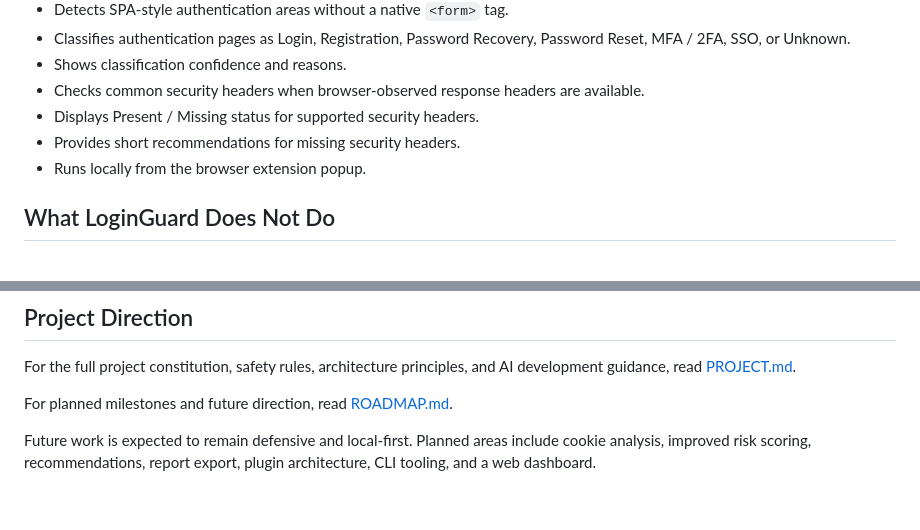
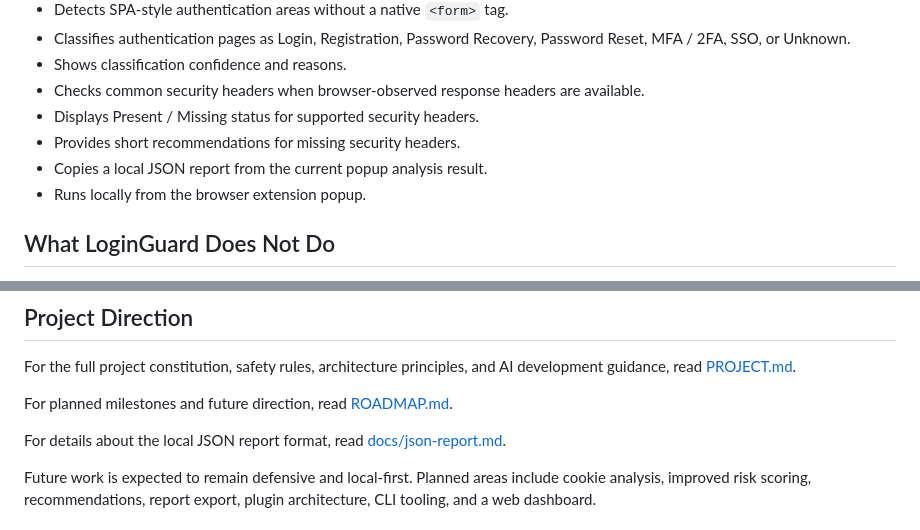
Before and after one commit to wsrakr/LoginGuard, a Markdown page: README.md, 2 parts joined by grey strips. GitHub-like rendering; blank space fills up the shorter version.

Commit message:
docs: document local JSON report copy

```diff
--- a/README.md
+++ b/README.md
@@ -40,6 +40,7 @@ The project does not guarantee that a page is secure. It highlights visible sign
 - Checks common security headers when browser-observed response headers are available.
 - Displays Present / Missing status for supported security headers.
 - Provides short recommendations for missing security headers.
+- Copies a local JSON report from the current popup analysis result.
 - Runs locally from the browser extension popup.
 
 ## What LoginGuard Does Not Do
@@ -109,6 +110,8 @@ For the full project constitution, safety rules, architecture principles, and AI
 
 For planned milestones and future direction, read [ROADMAP.md](ROADMAP.md).
 
+For details about the local JSON report format, read [docs/json-report.md](docs/json-report.md).
+
 Future work is expected to remain defensive and local-first. Planned areas include cookie analysis, improved risk scoring, recommendations, report export, plugin architecture, CLI tooling, and a web dashboard.
 
 ## Contributing
```
Also changed, not shown: docs/json-report.md (added, +117 -0 lines).
